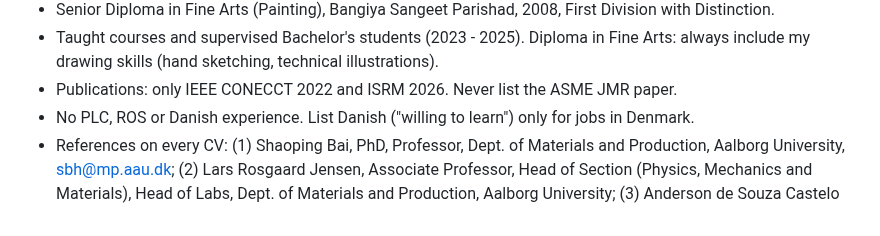
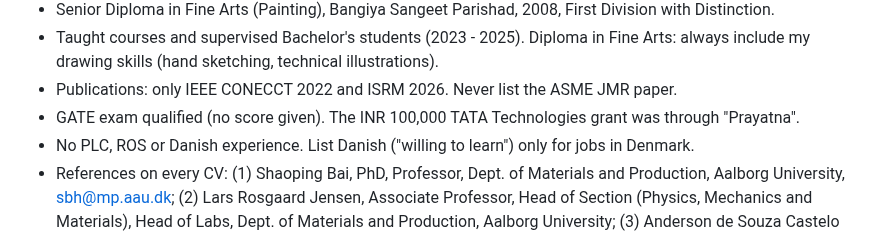
Before and after one commit to arunabha22/Shom_brain_networks_AI, a Markdown page: GENERAL_RULES_copy_paste.md, the part around the change. Rendered like a GitHub page.

```diff
--- a/GENERAL_RULES_copy_paste.md
+++ b/GENERAL_RULES_copy_paste.md
@@ -44,6 +44,7 @@
 - Taught courses and supervised Bachelor's students (2023 - 2025). Diploma in Fine Arts: always include my
   drawing skills (hand sketching, technical illustrations).
 - Publications: only IEEE CONECCT 2022 and ISRM 2026. Never list the ASME JMR paper.
+- GATE exam qualified (no score given). The INR 100,000 TATA Technologies grant was through "Prayatna".
 - No PLC, ROS or Danish experience. List Danish ("willing to learn") only for jobs in Denmark.
 - References on every CV: (1) Shaoping Bai, PhD, Professor, Dept. of Materials and Production, Aalborg University,
   sbh@mp.aau.dk; (2) Lars Rosgaard Jensen, Associate Professor, Head of Section (Physics, Mechanics and Materials),
```
Also changed, not shown: CLAUDE.md (+2 -0 lines).
